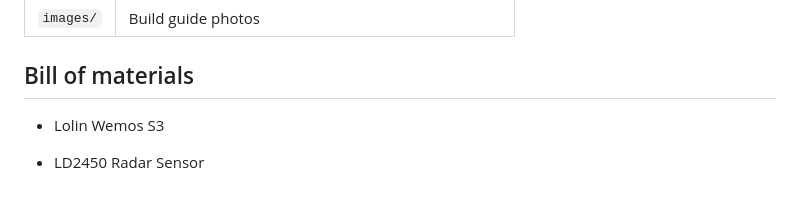
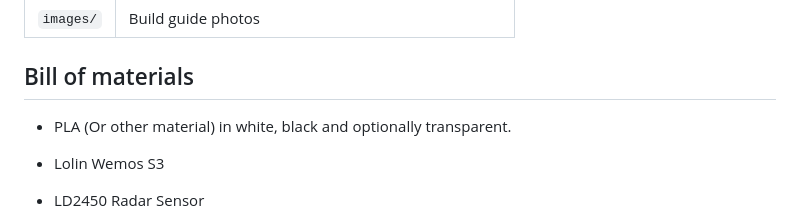
Before and after one commit to joranderaaff/portal-turret-v4, a Markdown page: README.md, the part around the change. GitHub-like rendering; blank space fills up the shorter version.

Commit message:
Added plastic as BOM item

```diff
--- a/README.md
+++ b/README.md
@@ -16,6 +16,7 @@ A Portal-style turret powered by an ESP32-S3 (Lolin S3 Mini). It detects people
 
 ## Bill of materials
 
+- PLA (Or other material) in white, black and optionally transparent.
 - Lolin Wemos S3
 - LD2450 Radar Sensor
 - OH49E Hall Effect Sensor - SS49E compatible
```
